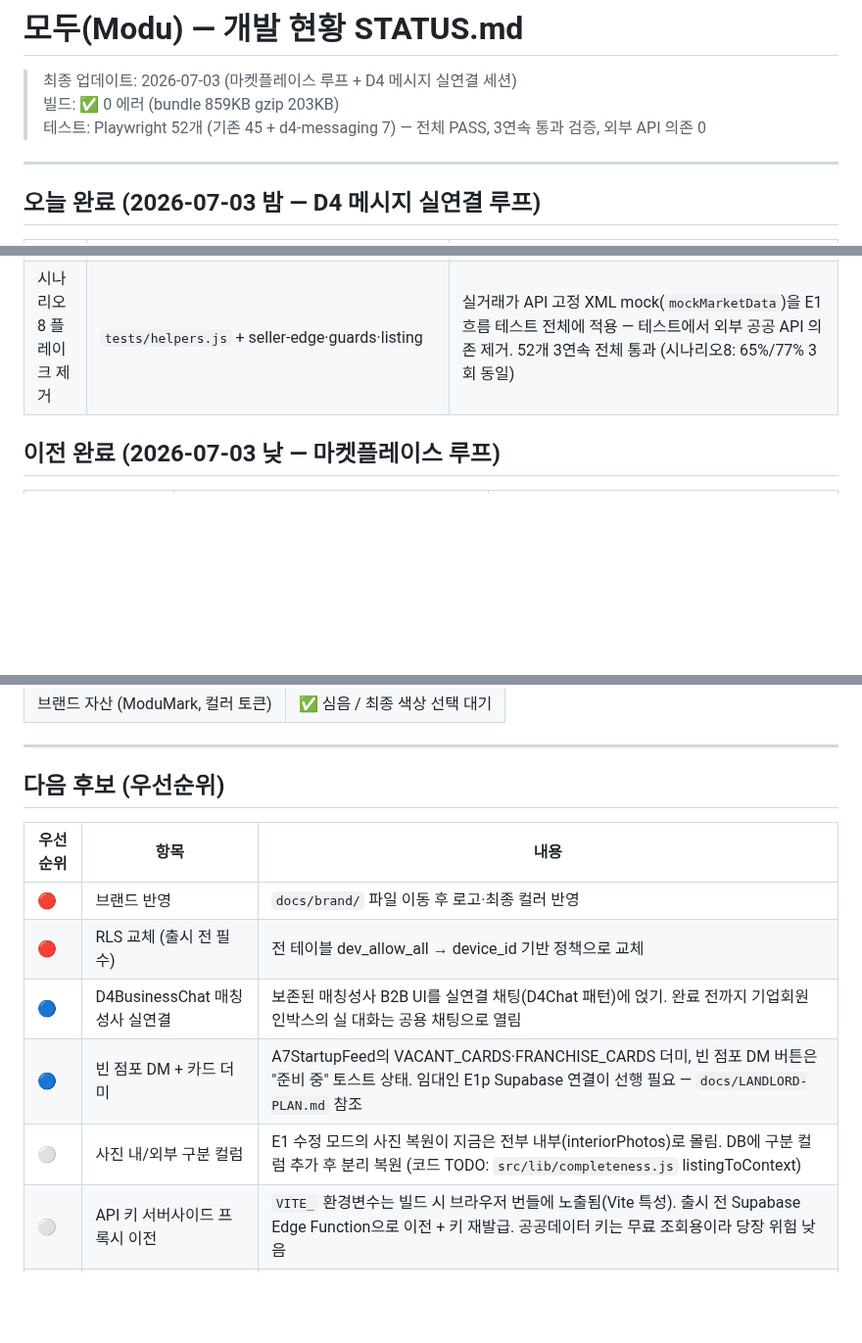
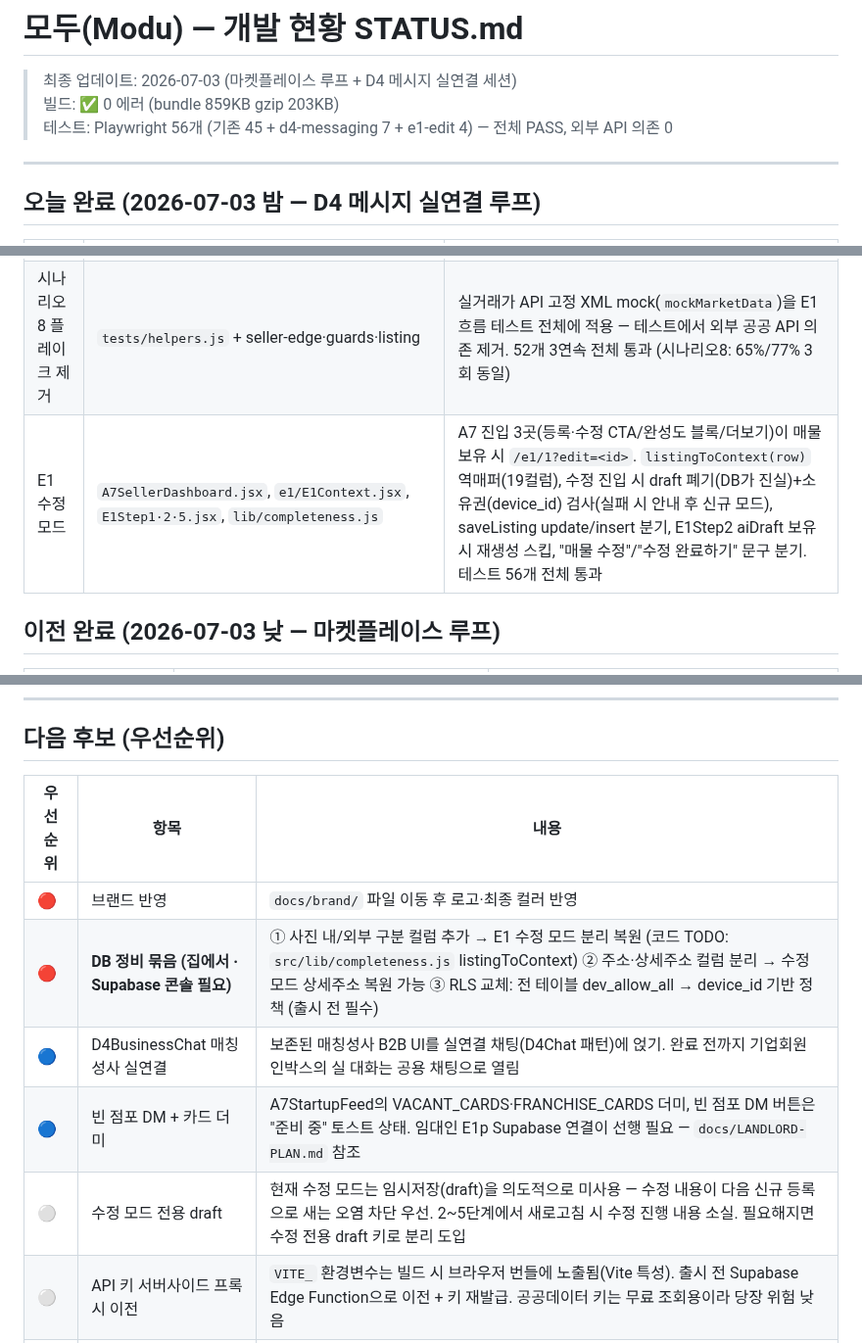
Before and after one commit to asskickers80/modu-app, a Markdown page: docs/STATUS.md, 3 parts joined by grey strips. Shown at 98% size. Rendered like a GitHub page; blank space fills up the shorter version.

Commit message:
docs: STATUS after E1 edit mode
Co-Authored-By: Claude Fable 5 <noreply@anthropic.com>
Claude-Session: https://claude.ai/code/session_016Mix5nG4xhZD4fb7v5yBCc

```diff
--- a/docs/STATUS.md
+++ b/docs/STATUS.md
@@ -2,7 +2,7 @@
 
 > 최종 업데이트: 2026-07-03 (마켓플레이스 루프 + D4 메시지 실연결 세션)
 > 빌드: ✅ 0 에러 (bundle 859KB gzip 203KB)
-> 테스트: Playwright 52개 (기존 45 + d4-messaging 7) — 전체 PASS, 3연속 통과 검증, 외부 API 의존 0
+> 테스트: Playwright 56개 (기존 45 + d4-messaging 7 + e1-edit 4) — 전체 PASS, 외부 API 의존 0
 
 ---
 
@@ -14,6 +14,7 @@
 | 창업준비 채팅 더미 삭제 | `App.jsx`, ~~`D4StartupChat.jsx`~~ | 더미 채팅 삭제 → 공용 `/d4/chat/:id`로 통일 (기능 동일, 고유 요소 없음) |
 | 임대인·운영중·기업회원 인박스 실연결 | `d4landlord/`, `d4operating/`, `d4business/` | 더미 배열 제거 → device_id 기준 양방향(sender/receiver) 실조회+Realtime, 카테고리 색 유지. 더미 채팅 D4LandlordChat·D4OperatingChat 삭제(공용 통일). **D4BusinessChat은 매칭성사 B2B UI가 있어 보존**. 빈 점포 DM 버튼(E2L·창업피드)은 "준비 중" 토스트로 임시 처리 |
 | 시나리오8 플레이크 제거 | `tests/helpers.js` + seller-edge·guards·listing | 실거래가 API 고정 XML mock(`mockMarketData`)을 E1 흐름 테스트 전체에 적용 — 테스트에서 외부 공공 API 의존 제거. 52개 3연속 전체 통과 (시나리오8: 65%/77% 3회 동일) |
+| E1 수정 모드 | `A7SellerDashboard.jsx`, `e1/E1Context.jsx`, `E1Step1·2·5.jsx`, `lib/completeness.js` | A7 진입 3곳(등록·수정 CTA/완성도 블록/더보기)이 매물 보유 시 `/e1/1?edit=<id>`. `listingToContext(row)` 역매퍼(19컬럼), 수정 진입 시 draft 폐기(DB가 진실)+소유권(device_id) 검사(실패 시 안내 후 신규 모드), saveListing update/insert 분기, E1Step2 aiDraft 보유 시 재생성 스킵, "매물 수정"/"수정 완료하기" 문구 분기. 테스트 56개 전체 통과 |
 
 ## 이전 완료 (2026-07-03 낮 — 마켓플레이스 루프)
 
@@ -232,10 +233,10 @@
 | 우선순위 | 항목 | 내용 |
 |----------|------|------|
 | 🔴 | 브랜드 반영 | `docs/brand/` 파일 이동 후 로고·최종 컬러 반영 |
-| 🔴 | RLS 교체 (출시 전 필수) | 전 테이블 dev_allow_all → device_id 기반 정책으로 교체 |
+| 🔴 | **DB 정비 묶음 (집에서 · Supabase 콘솔 필요)** | ① 사진 내/외부 구분 컬럼 추가 → E1 수정 모드 분리 복원 (코드 TODO: `src/lib/completeness.js` listingToContext) ② 주소·상세주소 컬럼 분리 → 수정 모드 상세주소 복원 가능 ③ RLS 교체: 전 테이블 dev_allow_all → device_id 기반 정책 (출시 전 필수) |
 | 🔵 | D4BusinessChat 매칭성사 실연결 | 보존된 매칭성사 B2B UI를 실연결 채팅(D4Chat 패턴)에 얹기. 완료 전까지 기업회원 인박스의 실 대화는 공용 채팅으로 열림 |
 | 🔵 | 빈 점포 DM + 카드 더미 | A7StartupFeed의 VACANT_CARDS·FRANCHISE_CARDS 더미, 빈 점포 DM 버튼은 "준비 중" 토스트 상태. 임대인 E1p Supabase 연결이 선행 필요 — `docs/LANDLORD-PLAN.md` 참조 |
-| ⚪ | 사진 내/외부 구분 컬럼 | E1 수정 모드의 사진 복원이 지금은 전부 내부(interiorPhotos)로 몰림. DB에 구분 컬럼 추가 후 분리 복원 (코드 TODO: `src/lib/completeness.js` listingToContext) |
+| ⚪ | 수정 모드 전용 draft | 현재 수정 모드는 임시저장(draft)을 의도적으로 미사용 — 수정 내용이 다음 신규 등록으로 새는 오염 차단 우선. 2~5단계에서 새로고침 시 수정 진행 내용 소실. 필요해지면 수정 전용 draft 키로 분리 도입 |
 | ⚪ | API 키 서버사이드 프록시 이전 | `VITE_` 환경변수는 빌드 시 브라우저 번들에 노출됨(Vite 특성). 출시 전 Supabase Edge Function으로 이전 + 키 재발급. 공공데이터 키는 무료 조회용이라 당장 위험 낮음 |
 | ⚪ | 카카오 로그인 KOE205 | 보류. 비즈앱(사업자 인증) 전환 후 재시도 예정. 인증 게이트(`/auth-gate`)는 트리거 기반으로 대체 운영 중 |
 
```
